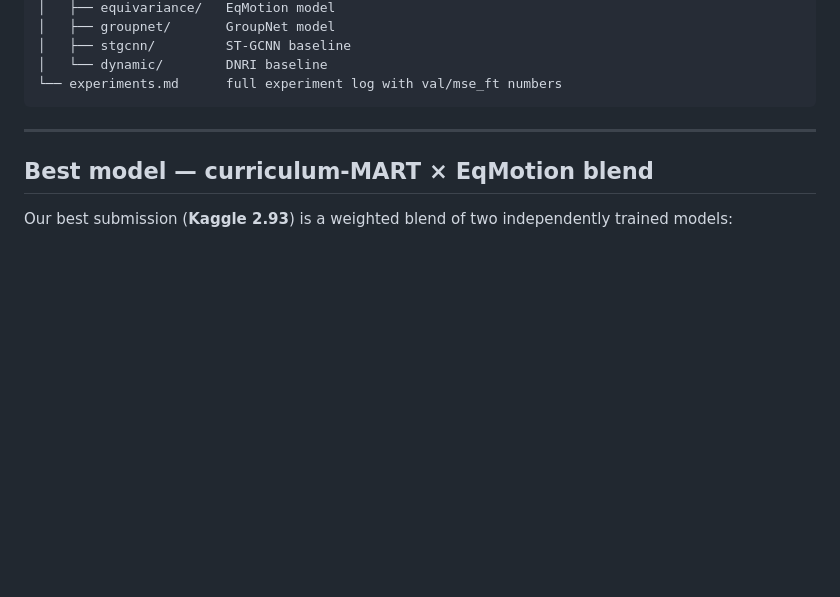
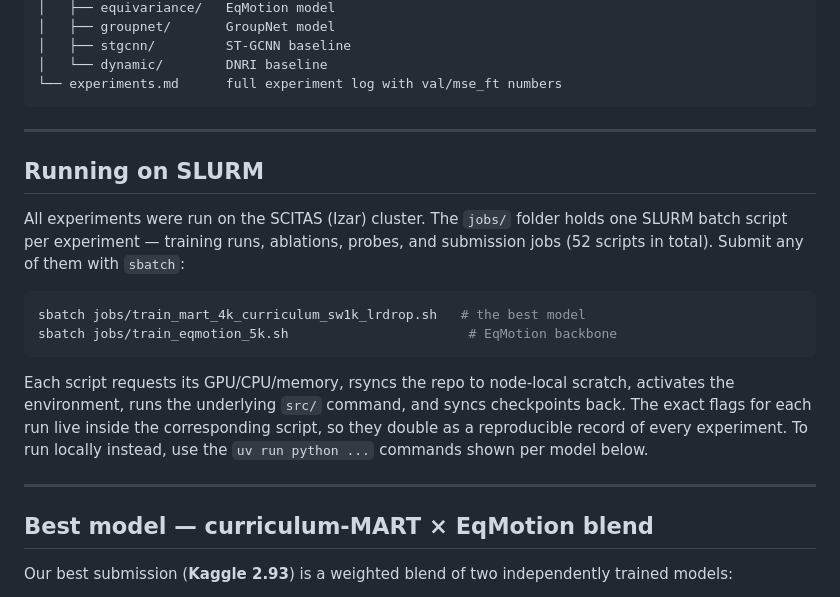
Before and after one commit to RohanGautam/network_ml_project, a Markdown page: README.md, the part around the change. Rendered like a GitHub page; blank space fills up the shorter version.

````diff
--- a/README.md
+++ b/README.md
@@ -64,6 +64,25 @@ network_ml_project/
 │   └── dynamic/        DNRI baseline
 └── experiments.md      full experiment log with val/mse_ft numbers
 ```
+
+---
+
+## Running on SLURM
+
+All experiments were run on the SCITAS (Izar) cluster. The `jobs/` folder holds
+one SLURM batch script per experiment — training runs, ablations, probes, and
+submission jobs (52 scripts in total). Submit any of them with `sbatch`:
+
+```bash
+sbatch jobs/train_mart_4k_curriculum_sw1k_lrdrop.sh   # the best model
+sbatch jobs/train_eqmotion_5k.sh                       # EqMotion backbone
+```
+
+Each script requests its GPU/CPU/memory, rsyncs the repo to node-local scratch,
+activates the environment, runs the underlying `src/` command, and syncs
+checkpoints back. The exact flags for each run live inside the corresponding
+script, so they double as a reproducible record of every experiment. To run
+locally instead, use the `uv run python ...` commands shown per model below.
 
 ---
 
````
